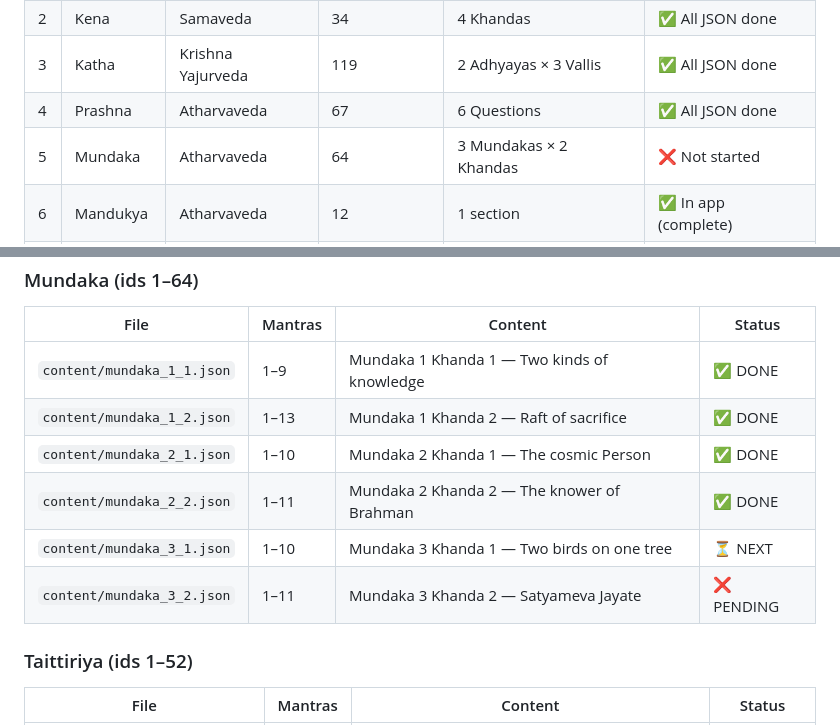
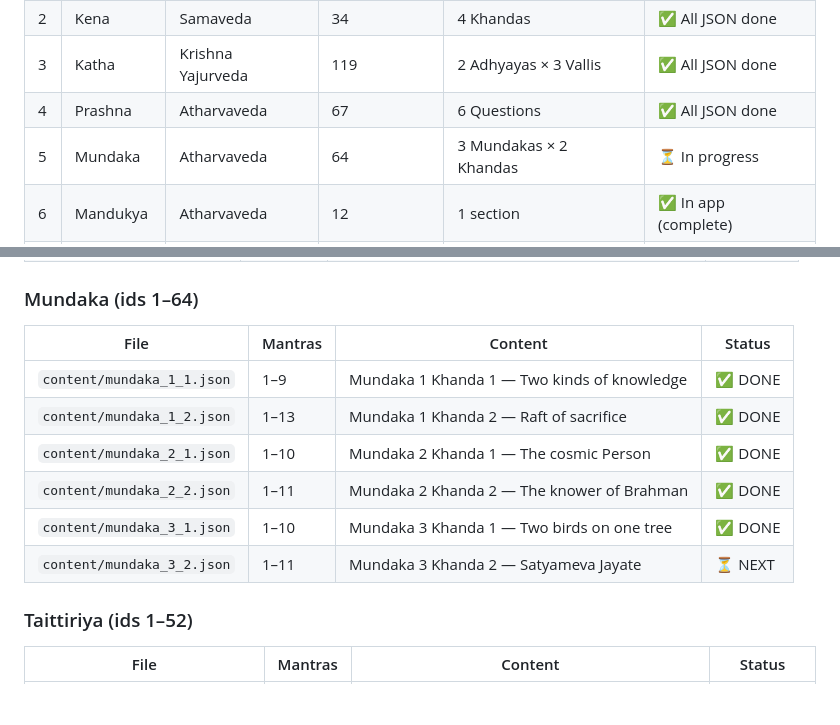
Before and after one commit to vipinrajput304-glitch/upanishad-app, a Markdown page: PLAN.md, 2 parts joined by grey strips. Drawn GitHub-style; blank space fills up the shorter version.

Commit message:
Update PLAN.md: mundaka_3_1 done, mundaka_3_2 next
Co-Authored-By: Claude Opus 4.6 <noreply@anthropic.com>
Claude-Session: https://claude.ai/code/session_01NayCZbyamHxdKQHPKy7GF3

```diff
--- a/PLAN.md
+++ b/PLAN.md
@@ -24,7 +24,7 @@ Commit and push the new JSON file when done.
 | 2 | Kena | Samaveda | 34 | 4 Khandas | ✅ All JSON done |
 | 3 | Katha | Krishna Yajurveda | 119 | 2 Adhyayas × 3 Vallis | ✅ All JSON done |
 | 4 | Prashna | Atharvaveda | 67 | 6 Questions | ✅ All JSON done |
-| 5 | Mundaka | Atharvaveda | 64 | 3 Mundakas × 2 Khandas | ❌ Not started |
+| 5 | Mundaka | Atharvaveda | 64 | 3 Mundakas × 2 Khandas | ⏳ In progress |
 | 6 | Mandukya | Atharvaveda | 12 | 1 section | ✅ In app (complete) |
 | 7 | Taittiriya | Krishna Yajurveda | 52 | 3 Vallis | ❌ Not started |
 | 8 | Aitareya | Rigveda | 33 | 3 Adhyayas | ✅ In app (complete) |
@@ -79,8 +79,8 @@ Commit and push the new JSON file when done.
 | `content/mundaka_1_2.json` | 1–13 | Mundaka 1 Khanda 2 — Raft of sacrifice | ✅ DONE |
 | `content/mundaka_2_1.json` | 1–10 | Mundaka 2 Khanda 1 — The cosmic Person | ✅ DONE |
 | `content/mundaka_2_2.json` | 1–11 | Mundaka 2 Khanda 2 — The knower of Brahman | ✅ DONE |
-| `content/mundaka_3_1.json` | 1–10 | Mundaka 3 Khanda 1 — Two birds on one tree | ⏳ NEXT |
-| `content/mundaka_3_2.json` | 1–11 | Mundaka 3 Khanda 2 — Satyameva Jayate | ❌ PENDING |
+| `content/mundaka_3_1.json` | 1–10 | Mundaka 3 Khanda 1 — Two birds on one tree | ✅ DONE |
+| `content/mundaka_3_2.json` | 1–11 | Mundaka 3 Khanda 2 — Satyameva Jayate | ⏳ NEXT |
 
 ### Taittiriya (ids 1–52)
 | File | Mantras | Content | Status |
```
